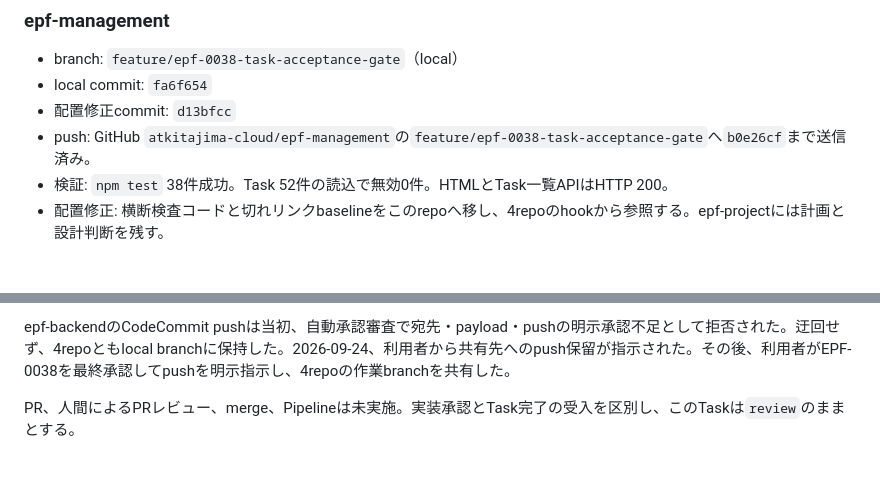
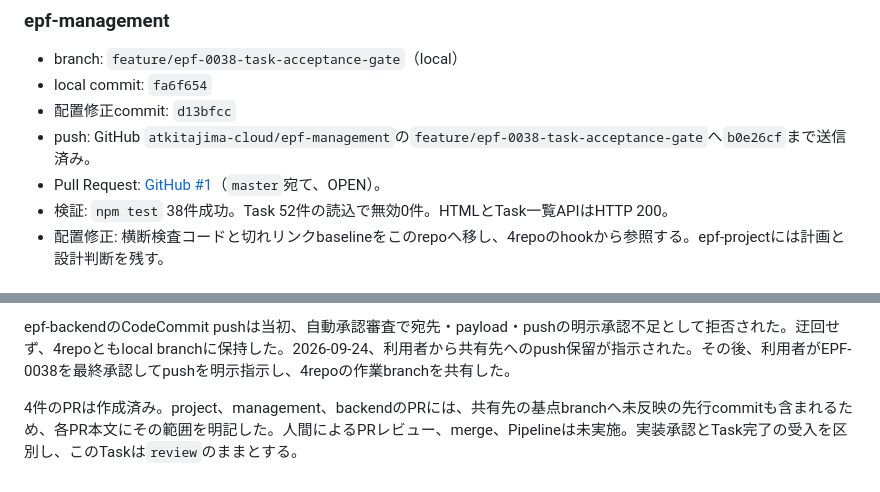
Before and after one commit to atkitajima-cloud/epf-management, a Markdown page: tasks/EPF-0038.md, 2 parts joined by grey strips. Rendered like a GitHub page.

```diff
--- a/tasks/EPF-0038.md
+++ b/tasks/EPF-0038.md
@@ -60,6 +61,7 @@ AGENTS.mdの規約はほぼ文章であり、機械が止めない。リンク
 - local commit: `fa6f654`
 - 配置修正commit: `d13bfcc`
 - push: GitHub `atkitajima-cloud/epf-management`の`feature/epf-0038-task-acceptance-gate`へ`b0e26cf`まで送信済み。
+- Pull Request: [GitHub #1](https://github.com/atkitajima-cloud/epf-management/pull/1)（`master`宛て、OPEN）。
 - 検証: `npm test` 38件成功。Task 52件の読込で無効0件。HTMLとTask一覧APIはHTTP 200。
 - 配置修正: 横断検査コードと切れリンクbaselineをこのrepoへ移し、4repoのhookから参照する。epf-projectには計画と設計判断を残す。
 
@@ -81,4 +85,4 @@ AGENTS.mdの規約はほぼ文章であり、機械が止めない。リンク
 
 epf-backendのCodeCommit pushは当初、自動承認審査で宛先・payload・pushの明示承認不足として拒否された。迂回せず、4repoともlocal branchに保持した。2026-09-24、利用者から共有先へのpush保留が指示された。その後、利用者がEPF-0038を最終承認してpushを明示指示し、4repoの作業branchを共有した。
 
-PR、人間によるPRレビュー、merge、Pipelineは未実施。実装承認とTask完了の受入を区別し、このTaskは`review`のままとする。
+4件のPRは作成済み。project、management、backendのPRには、共有先の基点branchへ未反映の先行commitも含まれるため、各PR本文にその範囲を明記した。人間によるPRレビュー、merge、Pipelineは未実施。実装承認とTask完了の受入を区別し、このTaskは`review`のままとする。
```
Also changed, not shown: other parts of tasks/EPF-0038.md (+3 -0 lines), plans/PLAN-0017-task-acceptance-gate.md (+1 -0 lines).
